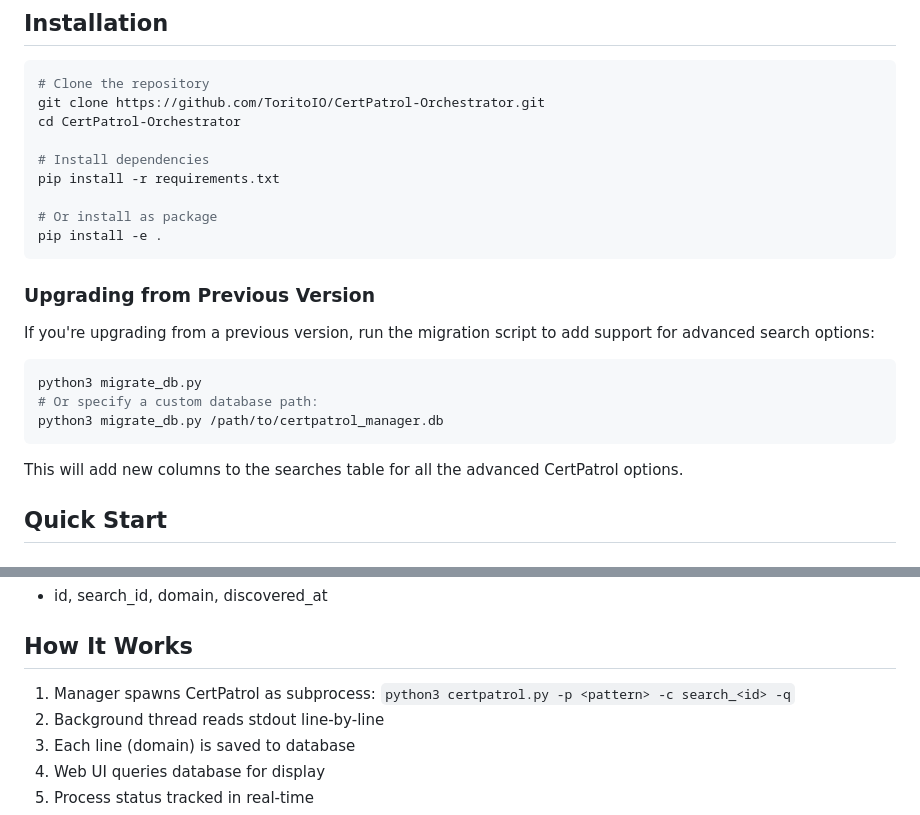
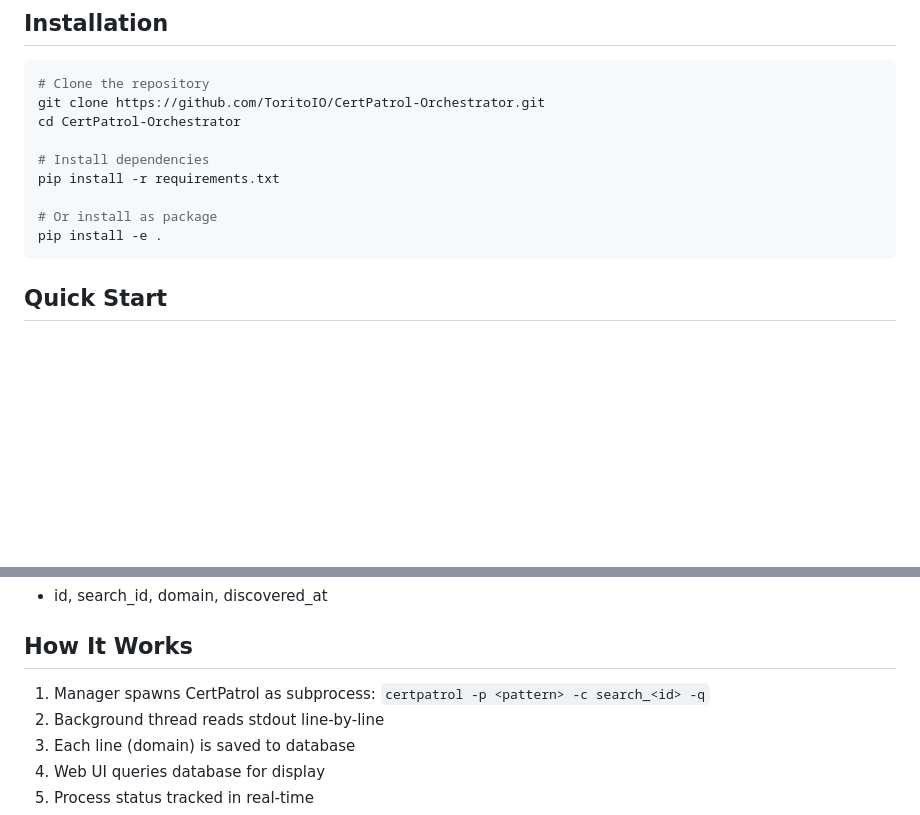
Before and after one commit to ToritoIO/CertPatrol-Orchestrator, a Markdown page: README.md, 2 parts joined by grey strips. Drawn GitHub-style; blank space fills up the shorter version.

Commit message:
Refactor README to remove outdated upgrade instructions and update command usage for CertPatrol subprocess. Clarified the process for initializing the database and ensured proper formatting in the license section.

````diff
--- a/README.md
+++ b/README.md
@@ -33,18 +33,6 @@ pip install -r requirements.txt
 # Or install as package
 pip install -e .
 ```
-
-### Upgrading from Previous Version
-
-If you're upgrading from a previous version, run the migration script to add support for advanced search options:
-
-```bash
-python3 migrate_db.py
-# Or specify a custom database path:
-python3 migrate_db.py /path/to/certpatrol_manager.db
-```
-
-This will add new columns to the searches table for all the advanced CertPatrol options.
 
 ## Quick Start
 
@@ -165,7 +153,7 @@ Environment variables:
 
 ## How It Works
 
-1. Manager spawns CertPatrol as subprocess: `python3 certpatrol.py -p <pattern> -c search_<id> -q`
+1. Manager spawns CertPatrol as subprocess: `certpatrol -p <pattern> -c search_<id> -q`
 2. Background thread reads stdout line-by-line
 3. Each line (domain) is saved to database
 4. Web UI queries database for display
````
